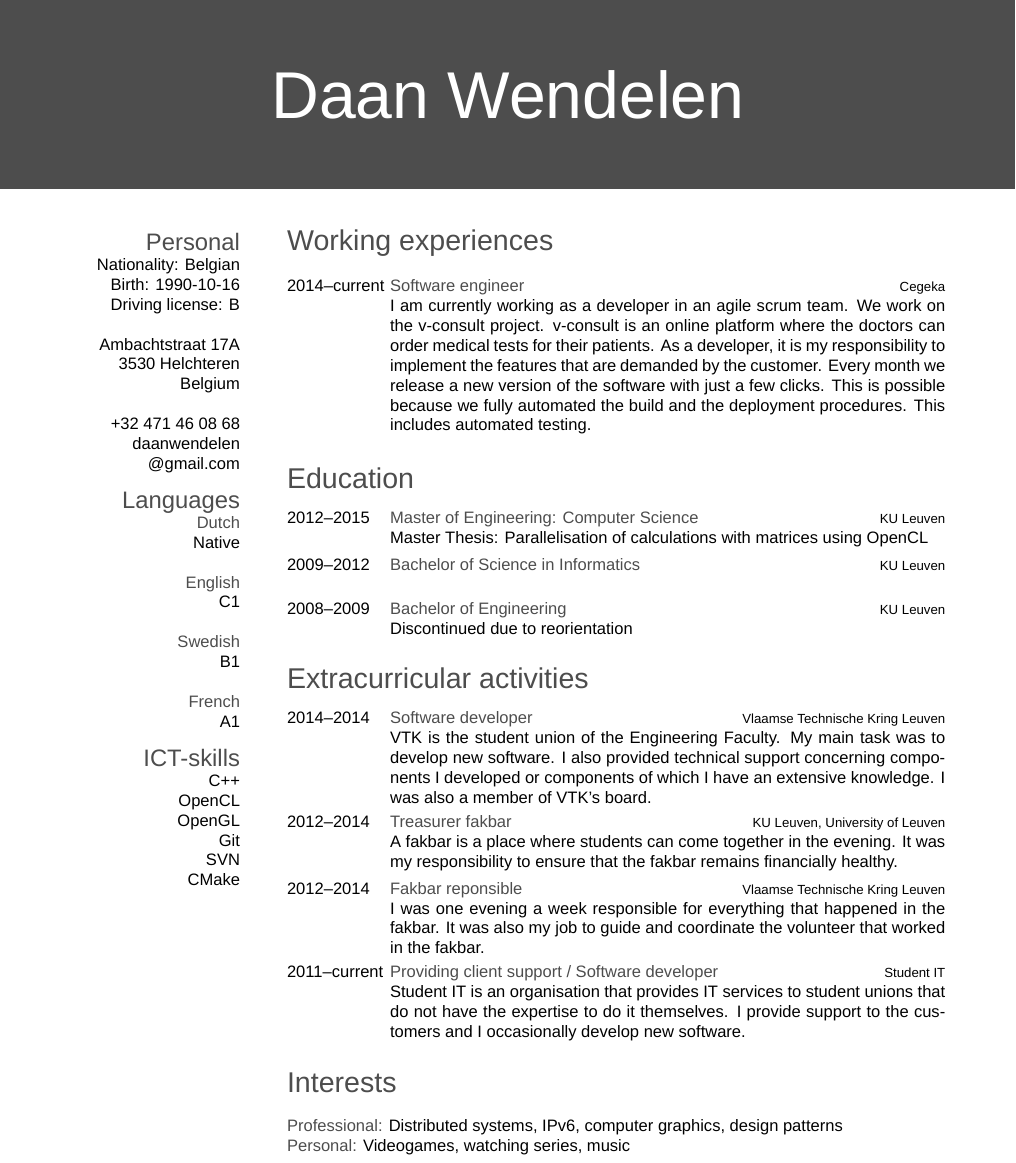
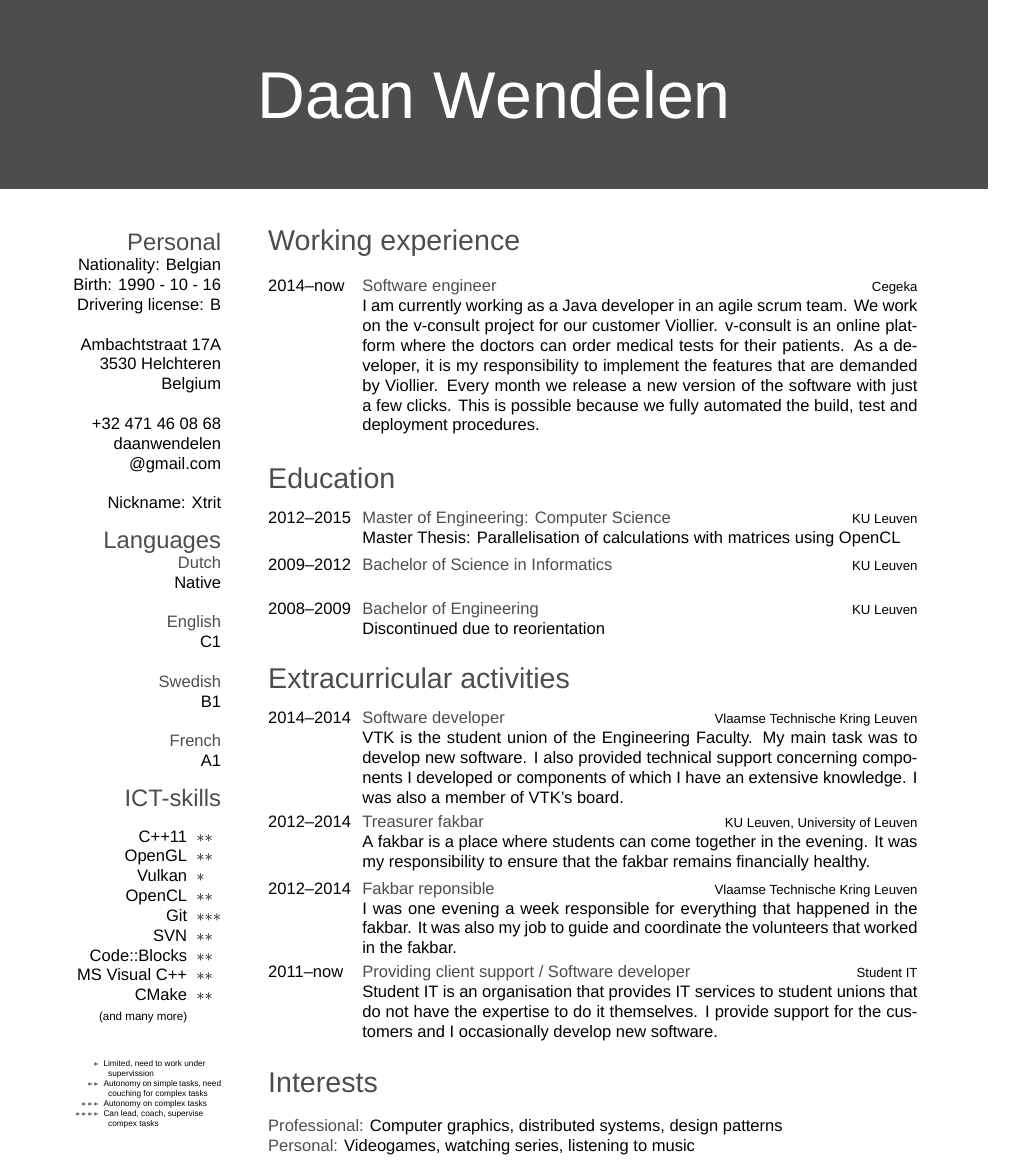
Before and after one commit to dwendelen/CV, a LaTeX CV (cv.tex, which reads friggeri-cv.cls): part of the page, cut so that both start at the same text. Compiled offline with XeLaTeX; a missing font is replaced by an installed copy or a similar font.

Commit message:
Finetune CV and change font of letter

```diff
--- a/cv.tex
+++ b/cv.tex
@@ -19,7 +19,7 @@
 %
 %%%%%%%%%%%%%%%%%%%%%%%%%%%%%%%%%%%%%%%%%
 
-\documentclass[]{friggeri-cv} % Add 'print' as an option into the square bracket to remove colors from this template for printing
+\documentclass[a4paper]{friggeri-cv} % Add 'print' as an option into the square bracket to remove colors from this template for printing
 
 
 \begin{document}
@@ -33,8 +33,8 @@
 \begin{aside} % In the aside, each new line forces a line break
 \section{Personal}
 Nationality: Belgian
-Birth: 1990-10-16
-Driving license: B
+Birth: 1990 - 10 - 16
+Drivering license: B
 ~
 Ambachtstraat 17A
 3530 Helchteren
@@ -44,6 +44,8 @@ Belgium
 \href{mailto:daanwendelen@gmail.com}{daanwendelen\\@gmail.com}
 %\href{http://www.smith.com}{http://www.smith.com}
 %\href{http://facebook.com/johnsmith}{fb://jsmith}
+~
+Nickname: Xtrit
 \section{Languages}
 \textbf{Dutch}\\Native
 ~
@@ -53,23 +55,41 @@ Belgium
 ~
 \textbf{French}\\A1
 \section{ICT-skills}
-C++
-OpenCL
-OpenGL
-Git
-SVN
-CMake
+\begin{tabular}{r l}
+C++11 & ~~$\ast\ast$
+OpenGL & ~~$\ast\ast$
+Vulkan & ~~$\ast$
+OpenCL & ~~$\ast\ast$
+Git & ~~$\ast\ast$$\ast$
+SVN & ~~$\ast\ast$
+Code::Blocks & ~~$\ast\ast$
+MS Visual C++ & ~~$\ast\ast$
+CMake & ~~$\ast\ast$
+{\scriptsize (and many more)}&
+\end{tabular}
+~
+{\tiny \begin{tabular}{r p{2.5cm}}
+$\ast$ ~~& Limited, need to work under
+& ~~supervission
+$\ast\ast$ ~~& Autonomy on simple tasks, need
+& ~~couching for complex tasks
+$\ast\ast$$\ast$ ~~& Autonomy on complex tasks
+$\ast\ast$$\ast\ast$ ~~& Can lead, coach, supervise
+& ~~compex tasks
+\end{tabular}
+~}
 \end{aside}
 
-\section{Working experiences}
+\section{Working experience}
 \begin{entrylist}
 \entry
-{2014--current}
+{2014--now~~~}
 {Software engineer}
 {Cegeka}
-{I am currently working as a developer in an agile scrum team. We work on the v-consult project. v-consult is an online platform where the doctors can order medical tests for their patients.
-As a developer, it is my responsibility to implement the features that are demanded by the customer. Every month we release a new version of the software with just a few clicks.
-This is possible because we fully automated the build and the deployment procedures. This includes automated testing.}
+{I am currently working as a Java developer in an agile scrum team. We work on the v-consult project for our customer Viollier. v-consult is an online platform where the doctors can order medical tests for their patients.
+As a developer, it is my responsibility to implement the features that are demanded by Viollier. Every month we release a new version of the software with just a few clicks.
+This is possible because we fully automated the build, test and deployment procedures.}
+
 \end{entrylist}
 %----------------------------------------------------------------------------------------
 %	EDUCATION SECTION
@@ -80,18 +100,20 @@ This is possible because we fully automated the build and the deployment procedu
 \begin{entrylist}
 %------------------------------------------------
 \entry
-{2012--2015}
+{2012--2015~}
 {Master of Engineering: Computer Science}
 {KU Leuven}
 {Master Thesis: Parallelisation of calculations with matrices using OpenCL}
+
 %------------------------------------------------
 \entry
-{2009--2012}
+{2009--2012~}
 {Bachelor of Science in Informatics}
 {KU Leuven}
-{}
+{~}
+
 \entry
-{2008--2009}
+{2008--2009~}
 {Bachelor of Engineering}
 {KU Leuven}
 {Discontinued due to reorientation}
@@ -108,28 +130,28 @@ This is possible because we fully automated the build and the deployment procedu
 \begin{entrylist}
 %------------------------------------------------
 \entry
-{2014--2014}
+{2014--2014~}
 {Software developer}
 {Vlaamse Technische Kring Leuven}
 {VTK is the student union of the Engineering Faculty. My main task was to develop new software. I also provided technical support concerning components I developed or components of which I have an extensive knowledge. I was also a member of VTK’s board.}
 
 \entry
-{2012--2014}
+{2012--2014~}
 {Treasurer fakbar}
 {KU Leuven, University of Leuven}
 {A fakbar is a place where students can come together in the evening. It was my responsibility to ensure that the fakbar remains financially healthy.}
 
 \entry
-{2012--2014}
+{2012--2014~}
 {Fakbar reponsible}
 {Vlaamse Technische Kring Leuven}
-{I was one evening a week responsible for everything that happened in the fakbar. It was also my job to guide and coordinate the volunteer that worked in the fakbar.}
+{I was one evening a week responsible for everything that happened in the fakbar. It was also my job to guide and coordinate the volunteers that worked in the fakbar.}
 
 \entry
-{2011--current}
+{2011--now}
 {Providing client support / Software developer}
 {Student IT}
-{Student IT is an organisation that provides IT services to student unions that do not have the expertise to do it themselves. I provide support to the customers and I occasionally develop new software.}
+{Student IT is an organisation that provides IT services to student unions that do not have the expertise to do it themselves. I provide support for the customers and I occasionally develop new software.}
 
 %------------------------------------------------
 \end{entrylist}
@@ -141,6 +163,6 @@ This is possible because we fully automated the build and the deployment procedu
 
 \section{Interests}
 
-\textbf{Professional:} Distributed systems, IPv6, computer graphics, design patterns\\
-\textbf{Personal:} Videogames, watching series, music
+\textbf{Professional:} Computer graphics, distributed systems, design patterns\\
+\textbf{Personal:} Videogames, watching series, listening to music
 \end{document}
--- a/friggeri-cv.cls
+++ b/friggeri-cv.cls
@@ -143,7 +143,7 @@
   \renewcommand{\section}[1]{
     \par\vspace{\baselineskip}{\Large\headingfont\color{headercolor} ##1}
   }
-  \begin{textblock}{3.6}(1.5, 4.33)
+  \begin{textblock}{3.2}(1.5, 4.33)
   \begin{flushright}
   \obeycr
 }{%
@@ -165,6 +165,6 @@
 % Other tweaks %
 %%%%%%%%%%%%%%%%
 
-\RequirePackage[left=6.1cm,top=2cm,right=1.5cm,bottom=2.5cm,nohead,nofoot]{geometry}
+\RequirePackage[left=5.7cm,top=2cm,right=1.5cm,bottom=2.5cm,nohead,nofoot]{geometry}
 \RequirePackage{hyperref}
 \hypersetup{colorlinks=false,urlcolor=cyan,pdfborder=0 0 0}
```
Also changed, not shown: dice.tex (+21 -17 lines).
